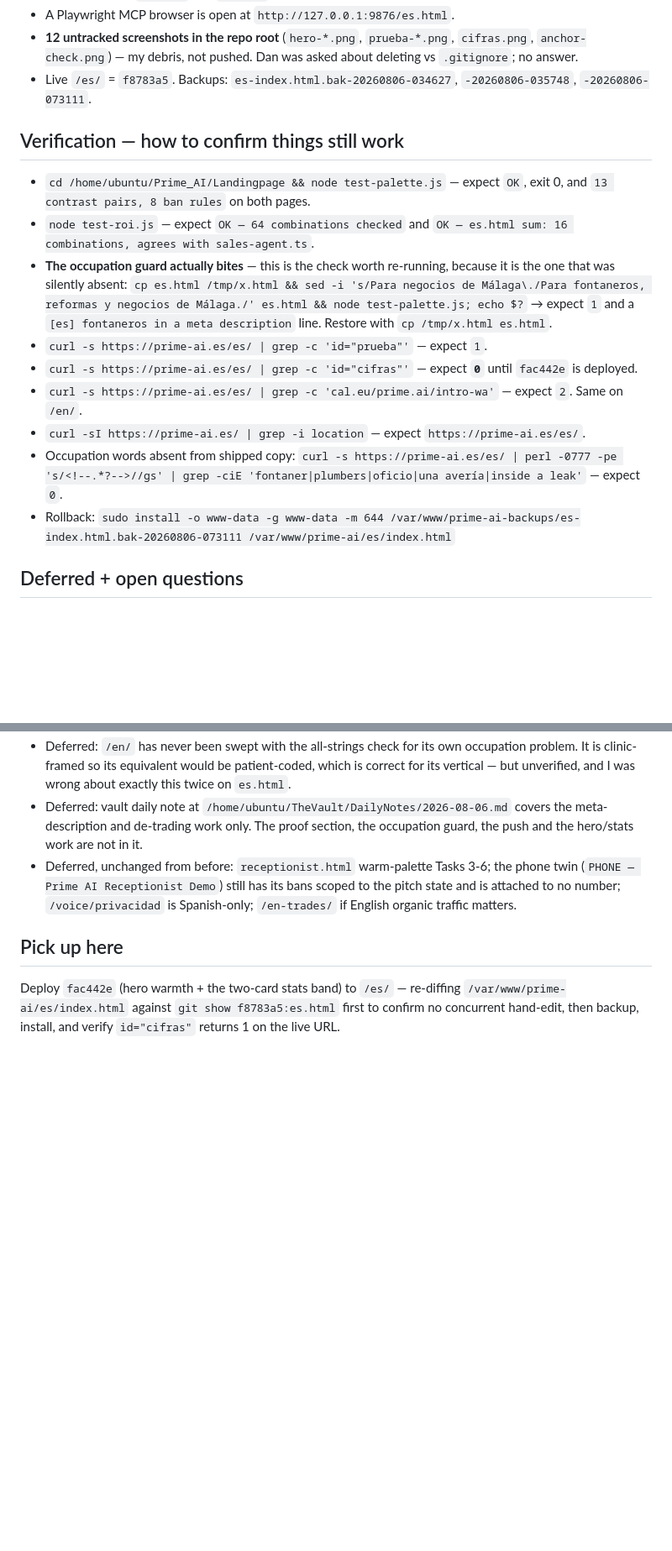
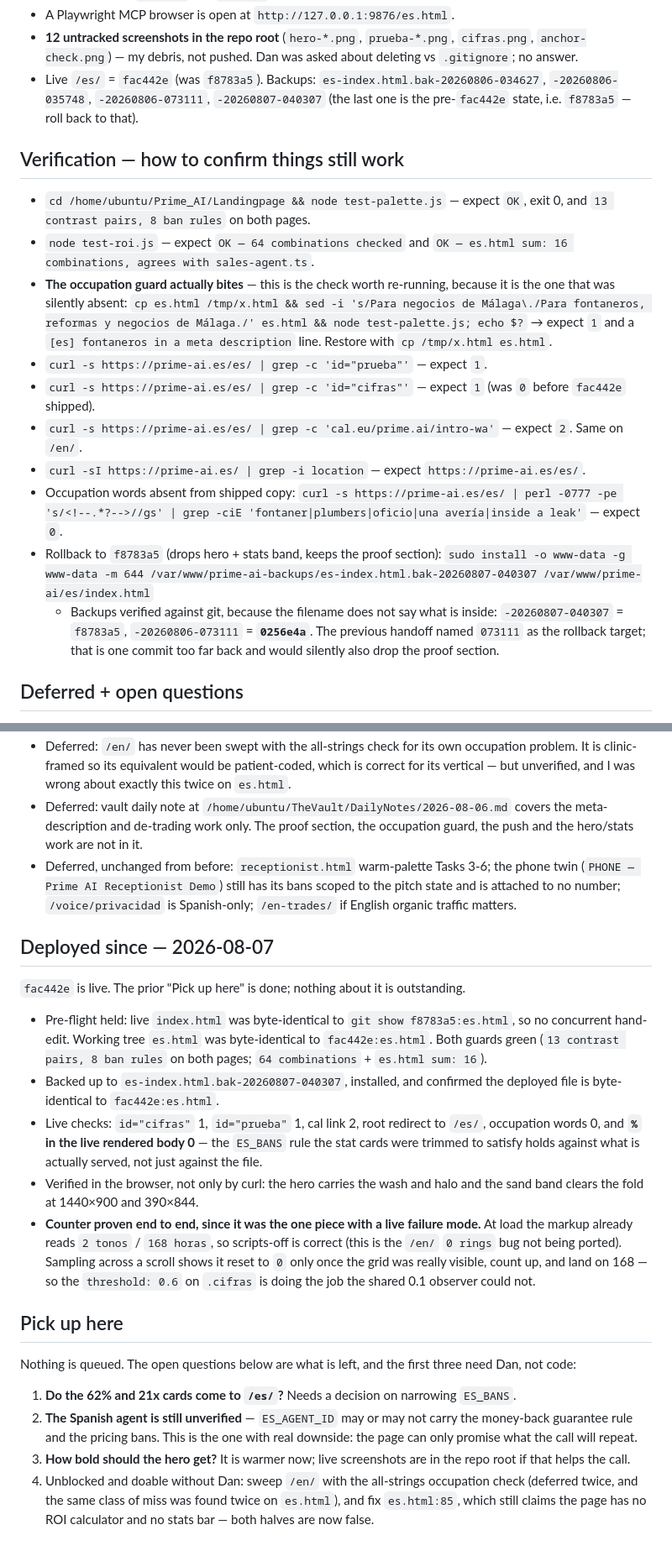
Before and after one commit to bobby767/prime-ai-landing, a Markdown page: SESSION-HANDOFF.md, 2 parts joined by grey strips. Shown at 84% size. GitHub-like rendering; blank space fills up the shorter version.

Commit message:
Record fac442e as deployed, and correct a rollback that pointed one commit too far back
The handoff's rollback line named es-index.html.bak-20260806-073111 as the way
back to f8783a5. Diffed against git, that backup is 0256e4a — running it would
have dropped the proof section along with the hero, silently, at the moment
someone was already having a bad day. Backups are now identified by diffing
them against git rather than by reading their timestamps.

Co-Authored-By: Claude Opus 5 <noreply@anthropic.com>

```diff
--- a/SESSION-HANDOFF.md
+++ b/SESSION-HANDOFF.md
@@ -107,8 +108,9 @@ Six commits, three of them deployed. **`fac442e` is committed and NOT deployed.*
 - **12 untracked screenshots in the repo root** (`hero-*.png`, `prueba-*.png`,
   `cifras.png`, `anchor-check.png`) — my debris, not pushed. Dan was asked about
   deleting vs `.gitignore`; no answer.
-- Live `/es/` = `f8783a5`. Backups: `es-index.html.bak-20260806-034627`,
-  `-20260806-035748`, `-20260806-073111`.
+- Live `/es/` = `fac442e` (was `f8783a5`). Backups: `es-index.html.bak-20260806-034627`,
+  `-20260806-035748`, `-20260806-073111`, `-20260807-040307` (the last one is the
+  pre-`fac442e` state, i.e. `f8783a5` — roll back to that).
 
 ## Verification — how to confirm things still work
 - `cd /home/ubuntu/Prime_AI/Landingpage && node test-palette.js` — expect `OK`, exit 0,
@@ -121,14 +123,19 @@ Six commits, three of them deployed. **`fac442e` is committed and NOT deployed.*
   expect `1` and a `[es] fontaneros in a meta description` line. Restore with
   `cp /tmp/x.html es.html`.
 - `curl -s https://prime-ai.es/es/ | grep -c 'id="prueba"'` — expect `1`.
-- `curl -s https://prime-ai.es/es/ | grep -c 'id="cifras"'` — expect **`0`** until
-  `fac442e` is deployed.
+- `curl -s https://prime-ai.es/es/ | grep -c 'id="cifras"'` — expect `1` (was `0` before
+  `fac442e` shipped).
 - `curl -s https://prime-ai.es/es/ | grep -c 'cal.eu/prime.ai/intro-wa'` — expect `2`.
   Same on `/en/`.
 - `curl -sI https://prime-ai.es/ | grep -i location` — expect `https://prime-ai.es/es/`.
 - Occupation words absent from shipped copy:
   `curl -s https://prime-ai.es/es/ | perl -0777 -pe 's/<!--.*?-->//gs' | grep -ciE 'fontaner|plumbers|oficio|una avería|inside a leak'` — expect `0`.
-- Rollback: `sudo install -o www-data -g www-data -m 644 /var/www/prime-ai-backups/es-index.html.bak-20260806-073111 /var/www/prime-ai/es/index.html`
+- Rollback to `f8783a5` (drops hero + stats band, keeps the proof section):
+  `sudo install -o www-data -g www-data -m 644 /var/www/prime-ai-backups/es-index.html.bak-20260807-040307 /var/www/prime-ai/es/index.html`
+  - Backups verified against git, because the filename does not say what is inside:
+    `-20260807-040307` = `f8783a5`, `-20260806-073111` = **`0256e4a`**. The previous
+    handoff named `073111` as the rollback target; that is one commit too far back and
+    would silently also drop the proof section.
 
 ## Deferred + open questions
 - **Open: may the 62% and 21x stat cards come to `/es/`?** `ES_BANS` forbids `%`
@@ -170,8 +177,40 @@ Six commits, three of them deployed. **`fac442e` is committed and NOT deployed.*
   state and is attached to no number; `/voice/privacidad` is Spanish-only; `/en-trades/`
   if English organic traffic matters.
 
+## Deployed since — 2026-08-07
+
+`fac442e` is live. The prior "Pick up here" is done; nothing about it is outstanding.
+
+- Pre-flight held: live `index.html` was byte-identical to `git show f8783a5:es.html`,
+  so no concurrent hand-edit. Working tree `es.html` was byte-identical to
+  `fac442e:es.html`. Both guards green (`13 contrast pairs, 8 ban rules` on both pages;
+  `64 combinations` + `es.html sum: 16`).
+- Backed up to `es-index.html.bak-20260807-040307`, installed, and confirmed the
+  deployed file is byte-identical to `fac442e:es.html`.
+- Live checks: `id="cifras"` 1, `id="prueba"` 1, cal link 2, root redirect to `/es/`,
+  occupation words 0, and **`%` in the live rendered body 0** — the `ES_BANS` rule the
+  stat cards were trimmed to satisfy holds against what is actually served, not just
+  against the file.
+- Verified in the browser, not only by curl: the hero carries the wash and halo and the
+  sand band clears the fold at 1440×900 and 390×844.
+- **Counter proven end to end, since it was the one piece with a live failure mode.**
+  At load the markup already reads `2 tonos` / `168 horas`, so scripts-off is correct
+  (this is the `/en/` `0 rings` bug not being ported). Sampling across a scroll shows
+  it reset to `0` only once the grid was really visible, count up, and land on 168 —
+  so the `threshold: 0.6` on `.cifras` is doing the job the shared 0.1 observer could
+  not.
+
 ## Pick up here
-Deploy `fac442e` (hero warmth + the two-card stats band) to `/es/` — re-diffing
-`/var/www/prime-ai/es/index.html` against `git show f8783a5:es.html` first to confirm no
-concurrent hand-edit, then backup, install, and verify `id="cifras"` returns 1 on the
-live URL.
+Nothing is queued. The open questions below are what is left, and the first three
+need Dan, not code:
+
+1. **Do the 62% and 21x cards come to `/es/`?** Needs a decision on narrowing `ES_BANS`.
+2. **The Spanish agent is still unverified** — `ES_AGENT_ID` may or may not carry the
+   money-back guarantee rule and the pricing bans. This is the one with real downside:
+   the page can only promise what the call will repeat.
+3. **How bold should the hero get?** It is warmer now; live screenshots are in the repo
+   root if that helps the call.
+4. Unblocked and doable without Dan: sweep `/en/` with the all-strings occupation check
+   (deferred twice, and the same class of miss was found twice on `es.html`), and fix
+   `es.html:85`, which still claims the page has no ROI calculator and no stats bar —
+   both halves are now false.
```
Also changed, not shown: other parts of SESSION-HANDOFF.md (+3 -2 lines).
